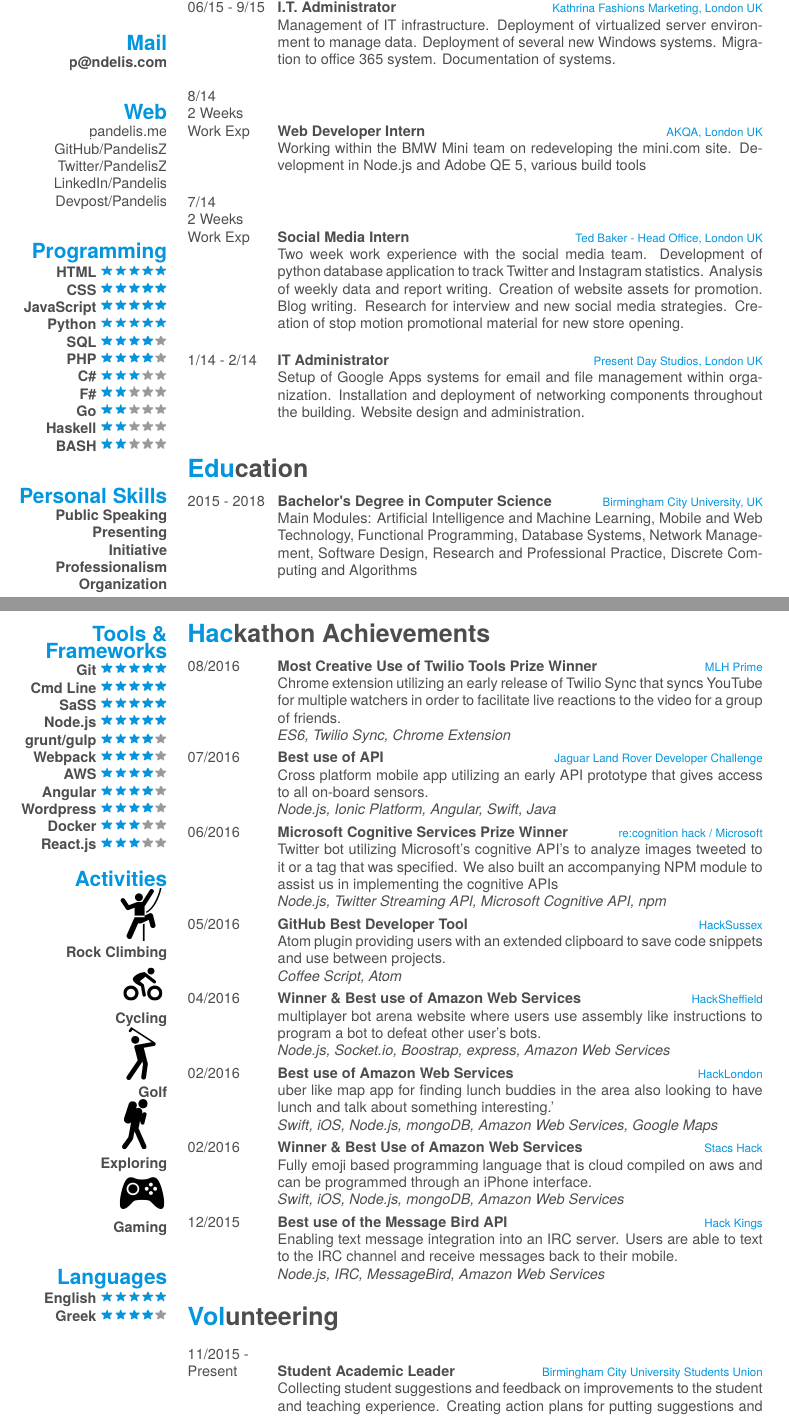
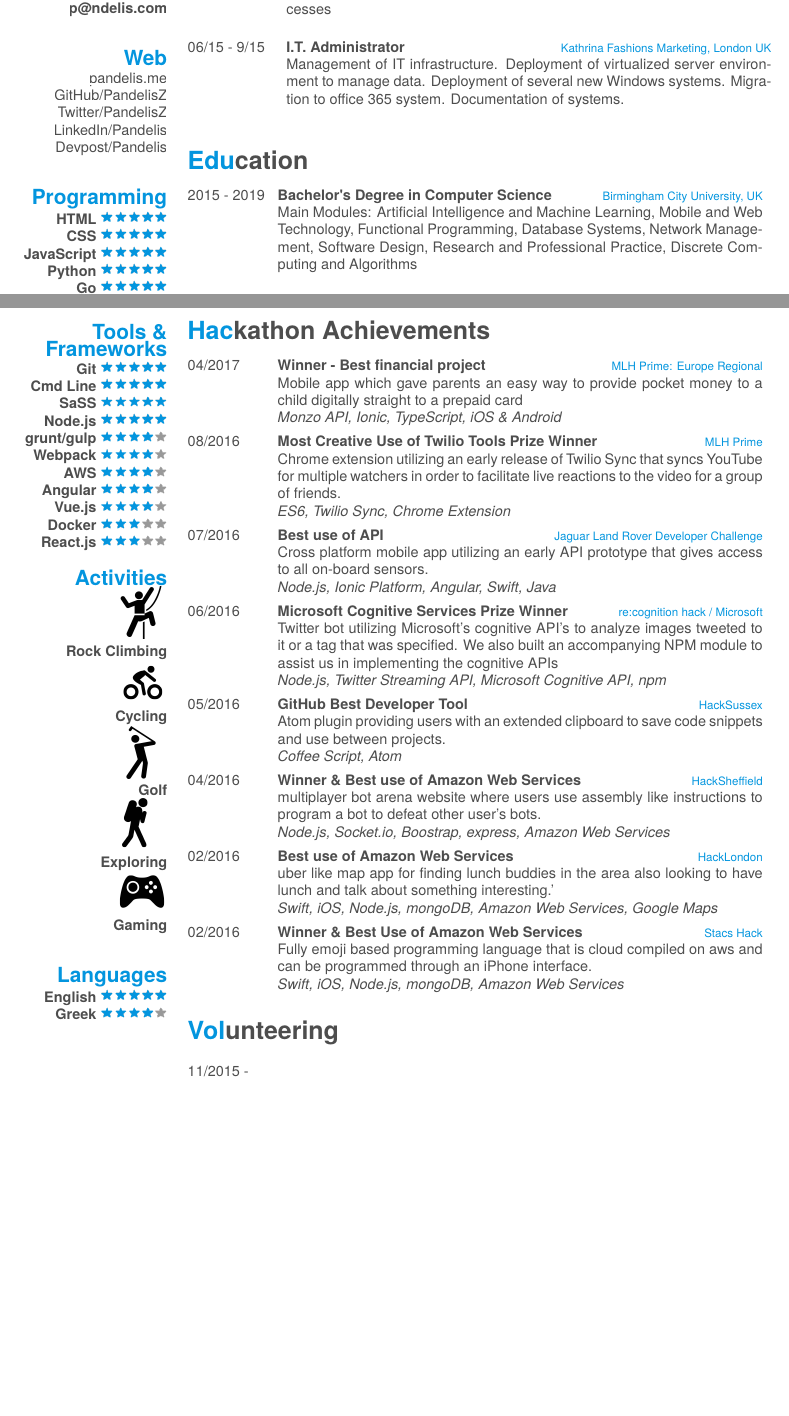
Before and after one commit to PandelisZ/cv, a LaTeX CV (cv.tex): two parts of pages 1 and 2 of 2, joined at a grey line, cut so that both start at the same text, the shorter picture padded with empty space. The pictures show the PDF file cv.pdf that the author committed with the source.

Commit message:
Added D4 and latest MLH win
Removed really old jobs and also removed some volunteer bits

```diff
--- a/cv.tex
+++ b/cv.tex
@@ -79,36 +86,13 @@ Deployment of virtualized server environment to manage data.
 Deployment of several new Windows systems.
 Migration to office 365 system.
 Documentation of systems.\\}
-  \entry
-    {8/14  \\2 Weeks \\ Work Exp   }
-    {Web Developer Intern}
-    {AKQA, London UK}
-    {Working within the BMW Mini team on redeveloping the mini.com site.
-Development in Node.js and Adobe QE 5, various build tools\\}
-    \entry
-    {7/14 \\2 Weeks \\ Work Exp}
-    {Social Media Intern}
-    {Ted Baker - Head Office, London UK}
-    {Two week work experience with the social media team.
-Development of python database application to track Twitter and Instagram statistics.
-Analysis of weekly data and report writing.
-Creation of website assets for promotion.
-Blog writing.
-Research for interview and new social media strategies.
-Creation of stop motion promotional material for new store opening.\\}
-    \entry
-    {1/14 - 2/14}
-    {IT Administrator}
-    {Present Day Studios, London UK}
- {Setup of Google Apps systems for email and file management within organization.
-Installation and deployment of networking components throughout the building.
-Website design and administration.\\}
+
 \end{entrylist}
 
 \section{Education}
 \begin{entrylist}
   \entry
-    {2015 - 2018}
+    {2015 - 2019}
     {Bachelor's Degree in Computer Science}
     {Birmingham City University, UK}
     {Main Modules: Artificial Intelligence and Machine Learning, Mobile and Web Technology, Functional Programming, Database Systems, Network Management, Software Design, Research and Professional Practice, Discrete Computing and Algorithms\\}
@@ -173,6 +157,12 @@ Workshops included interview skills, working in teams, cv writing, managing fina
 
 \section{Hackathon Achievements}
 \begin{entrylist}
+  \entry
+    {04/2017}
+    {Winner - Best financial project}
+    {MLH Prime: Europe Regional}
+    {Mobile app which gave parents an easy way to provide pocket money to a child digitally straight to a prepaid card\\
+   	\emph{Monzo API, Ionic, TypeScript, iOS \& Android}}
   \entry
     {08/2016}
     {Most Creative Use of Twilio Tools Prize Winner}
@@ -215,41 +205,16 @@ Workshops included interview skills, working in teams, cv writing, managing fina
     {Stacs Hack}
     {Fully emoji based programming language that is cloud compiled on aws and can be programmed through an iPhone interface.\\
     \emph{Swift, iOS, Node.js, mongoDB, Amazon Web Services}}
-        \entry
-    {12/2015}
-    {Best use of the Message Bird API}
-    {Hack Kings}
-    {Enabling text message integration into an IRC server. Users are able to text to the IRC channel and receive messages back to their mobile. \\
-    \emph{Node.js, IRC, MessageBird, Amazon Web Services}}
+
     \end{entrylist}
 
 \section{Volunteering}
     \begin{entrylist}
-        \entry
-    {11/2015 - \\ Present}
-    {Student Academic Leader }
-    {Birmingham City University Students Union}
-    {Collecting student suggestions and feedback on improvements to the student and teaching experience. Creating action plans for putting suggestions and improvements into place. Acting as a representative of the student body in school and departmental meetings in order to make sure student's views are being heard. }
-        \entry
+      \entry
     {11/2015 - \\ Present}
     {Hackathon \& Computing Society - Vice President}
     {Birmingham City University}
     {Providing technical lessons to society members and organizing events and speakers.  Organizing trips to hackathons and managing social media as well as general society admin. }
     \end{entrylist}
 
-
-%%% This piece of code has been commented by Karol Kozioł due to biblatex errors.
-%
-%\printbibsection{article}{article in peer-reviewed journal}
-%\begin{refsection}
-%  \nocite{*}
-%  \printbibliography[sorting=chronological, type=inproceedings, title={international peer-reviewed conferences/proceedings}, notkeyword={france}, heading=subbibliography]
-%\end{refsection}
-%\begin{refsection}
-%  \nocite{*}
-%  \printbibliography[sorting=chronological, type=inproceedings, title={local peer-reviewed conferences/proceedings}, keyword={france}, heading=subbibliography]
-%\end{refsection}
-%\printbibsection{misc}{other publications}
-%\printbibsection{report}{research reports}
-
 \end{document}
```
Also changed, not shown: cv.pdf, cv.tex (19 more changed lines).
